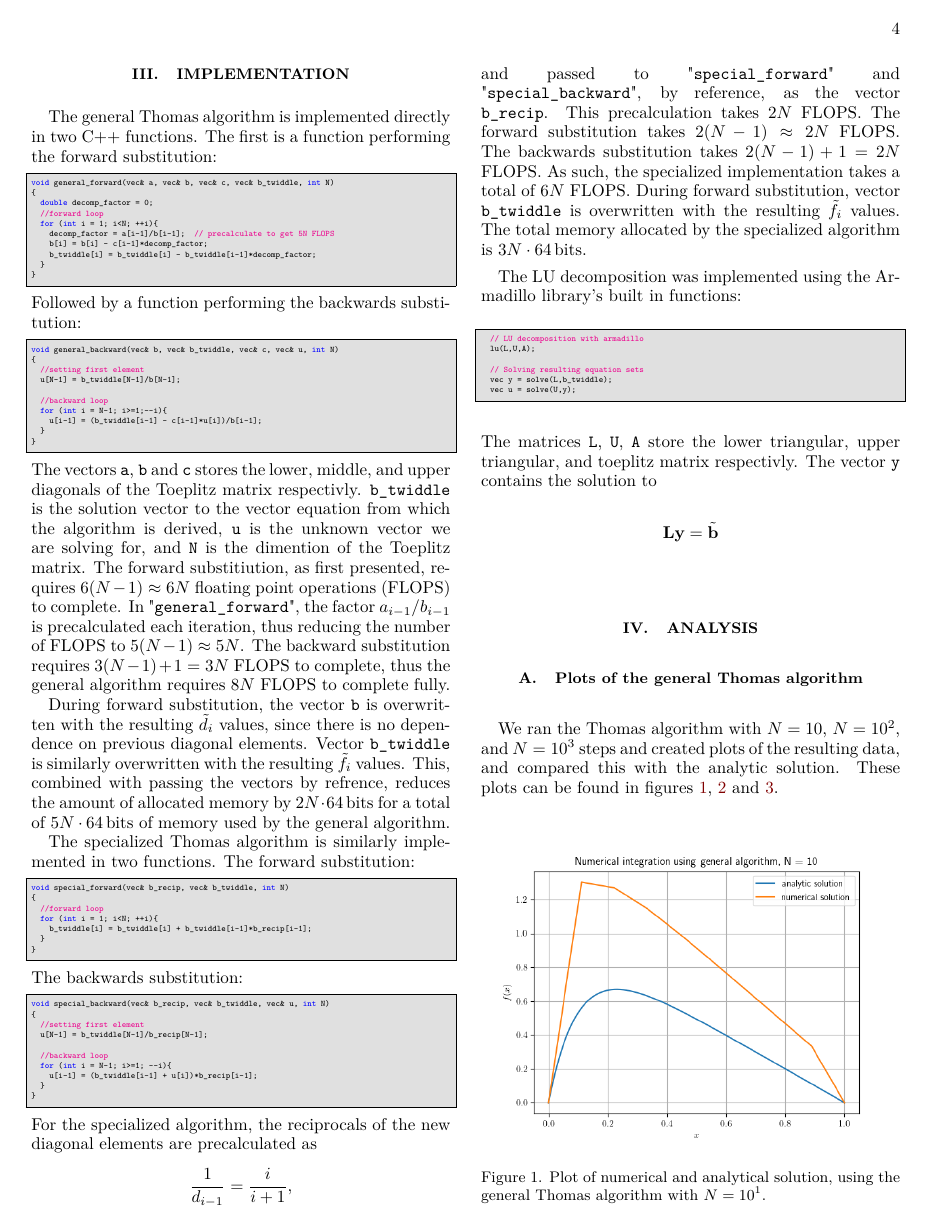
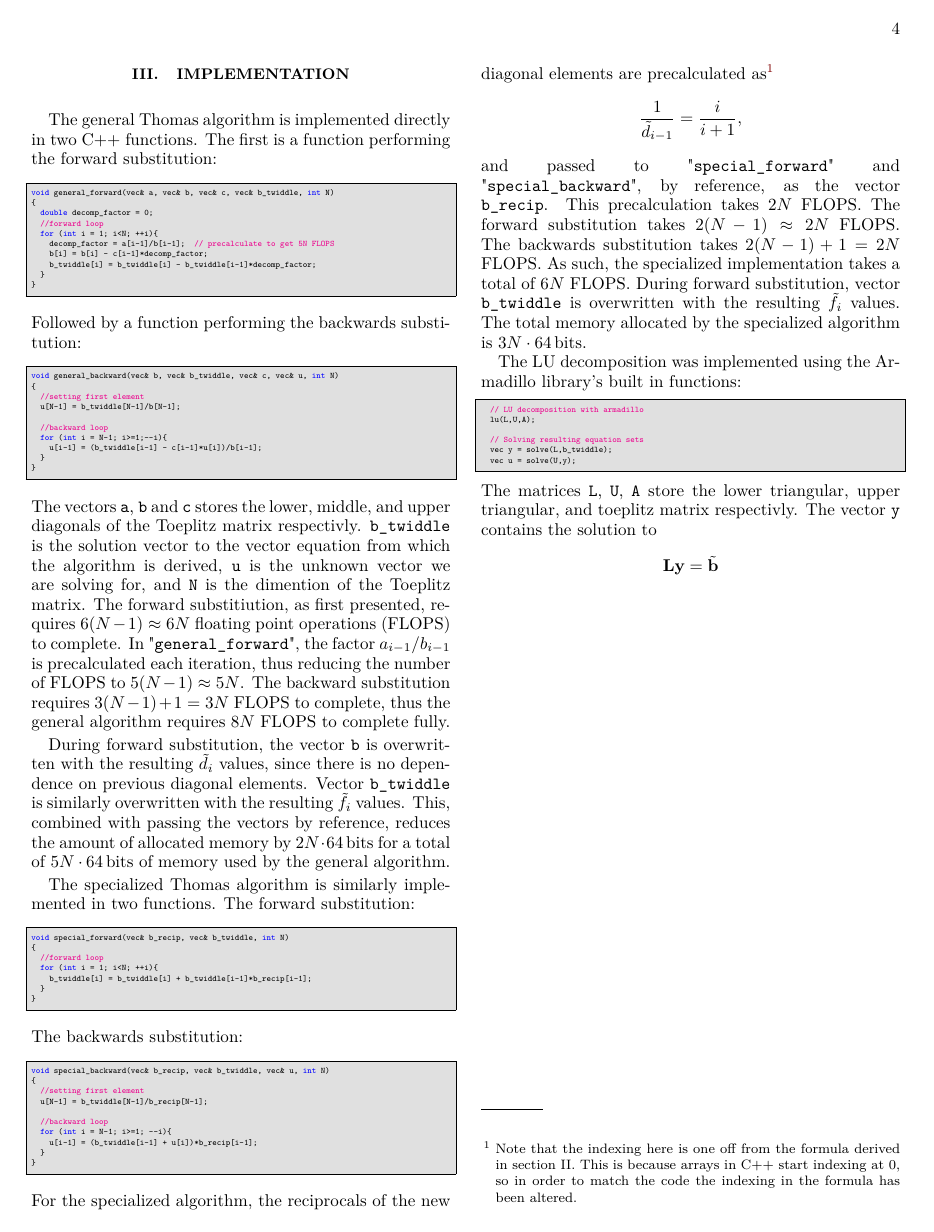
Before and after one commit to FunkMarvel/FYS3150_Project_1, a LaTeX paper (doc/Project_1_FYS3150.tex): page 4 of 6. Compiled offline with pdfLaTeX.

Commit message:
Small changes to pdf

```diff
--- a/doc/Project_1_FYS3150.tex
+++ b/doc/Project_1_FYS3150.tex
@@ -1,4 +1,4 @@
-\documentclass[english,notitlepage,reprint]{revtex4-1}  % defines the basic parameters of the document
+\documentclass[english,notitlepage,reprint,nofootinbib]{revtex4-1}  % defines the basic parameters of the document
 
 % if you want a single-column, remove reprint
 
@@ -445,7 +445,7 @@ void general_backward(vec& b, vec& b_twiddle, vec& c, vec& u, int N)
 \end{cpp}
 The vectors \verb+a+, \verb+b+ and \verb+c+ stores the lower, middle, and upper diagonals of the Toeplitz matrix respectivly. \verb+b_twiddle+ is the solution vector to the vector equation from which the algorithm is derived, \verb+u+ is the unknown vector we are solving for, and \verb+N+ is the dimention of the Toeplitz matrix. The forward substitiution, as first presented, requires \(6(N-1)\approx 6N\) floating point operations (FLOPS) to complete. In "\verb+general_forward+", the factor \(a_{i-1}/b_{i-1}\) is precalculated each iteration, thus reducing the number of FLOPS to \(5(N-1)\approx 5N\). The backward substitution requires \(3(N-1)+1 = 3N\) FLOPS to complete, thus the general algorithm requires \(8N\) FLOPS to complete fully.
 
-During forward substitution, the vector \verb+b+ is overwritten with the resulting \(\tilde{d}_{i}\) values, since there is no dependence on previous diagonal elements. Vector \verb+b_twiddle+ is similarly overwritten with the resulting \(\tilde{f}_{i}\) values. This, combined with passing the vectors by refrence, reduces the amount of allocated memory by \(2N\cdot \SI{64}{\bit}\)s for a total of \(5N\cdot \SI{64}{\bit}\)s of memory used by the general algorithm.
+During forward substitution, the vector \verb+b+ is overwritten with the resulting \(\tilde{d}_{i}\) values, since there is no dependence on previous diagonal elements. Vector \verb+b_twiddle+ is similarly overwritten with the resulting \(\tilde{f}_{i}\) values. This, combined with passing the vectors by reference, reduces the amount of allocated memory by \(2N\cdot \SI{64}{\bit}\)s for a total of \(5N\cdot \SI{64}{\bit}\)s of memory used by the general algorithm.
 
 The specialized Thomas algorithm is similarly implemented in two functions. The forward substitution:
 \begin{cpp}
@@ -470,9 +470,9 @@ void special_backward(vec& b_recip, vec& b_twiddle, vec& u, int N)
   }
 }
 \end{cpp}
-For the specialized algorithm, the reciprocals of the new diagonal elements are precalculated as
+For the specialized algorithm, the reciprocals of the new diagonal elements are precalculated as\footnote{Note that the indexing here is one off from the formula derived in section II. This is because arrays in C++ start indexing at 0, so in order to match the code the indexing in the formula has been altered.}
 \begin{align*}
-\frac{1}{d_{i-1}} = \frac{i}{i+1},
+\frac{1}{\tilde{d}_{i-1}} = \frac{i}{i+1},
 \end{align*}
 and passed to "\verb+special_forward+" and "\verb+special_backward+", by reference, as the vector \verb+b_recip+. This precalculation takes \(2N\) FLOPS. The forward substitution takes \(2(N-1)\approx 2N\) FLOPS. The backwards substitution takes \(2(N-1)+1 = 2N\) FLOPS. As such, the specialized implementation takes a total of \(6N\) FLOPS. During forward substitution, vector \verb+b_twiddle+ is overwritten with the resulting \(\tilde{f}_{i}\) values. The total memory allocated by the specialized algorithm is \(3N\cdot \SI{64}{\bit}\)s.
 
```
Also changed, not shown: doc/Project_1_FYS3150.pdf, doc/Project_1_FYS3150.tex (3 more changed lines).
